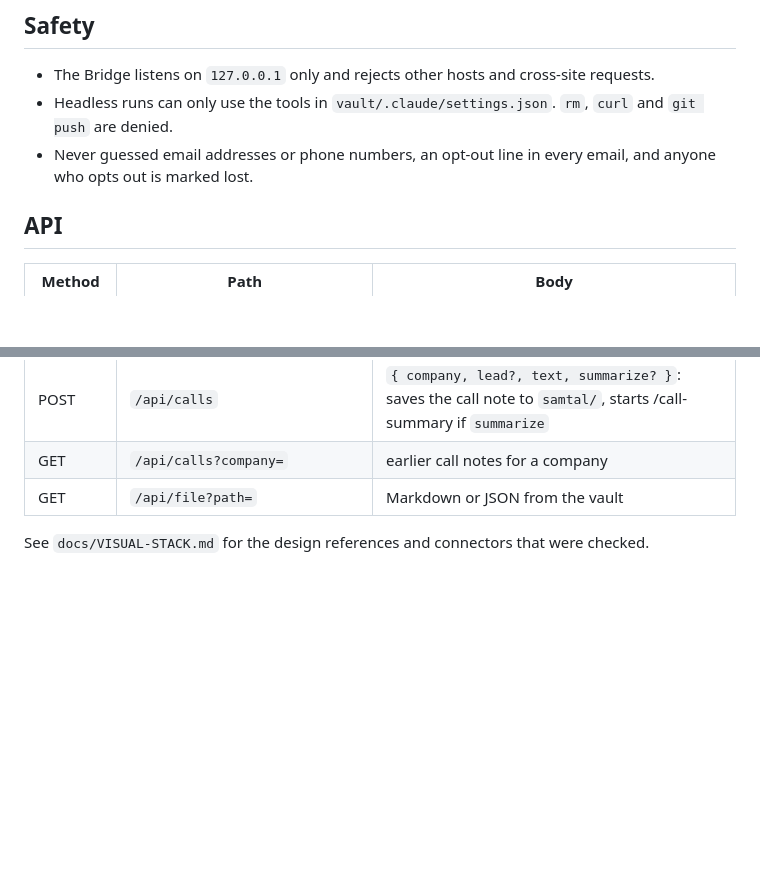
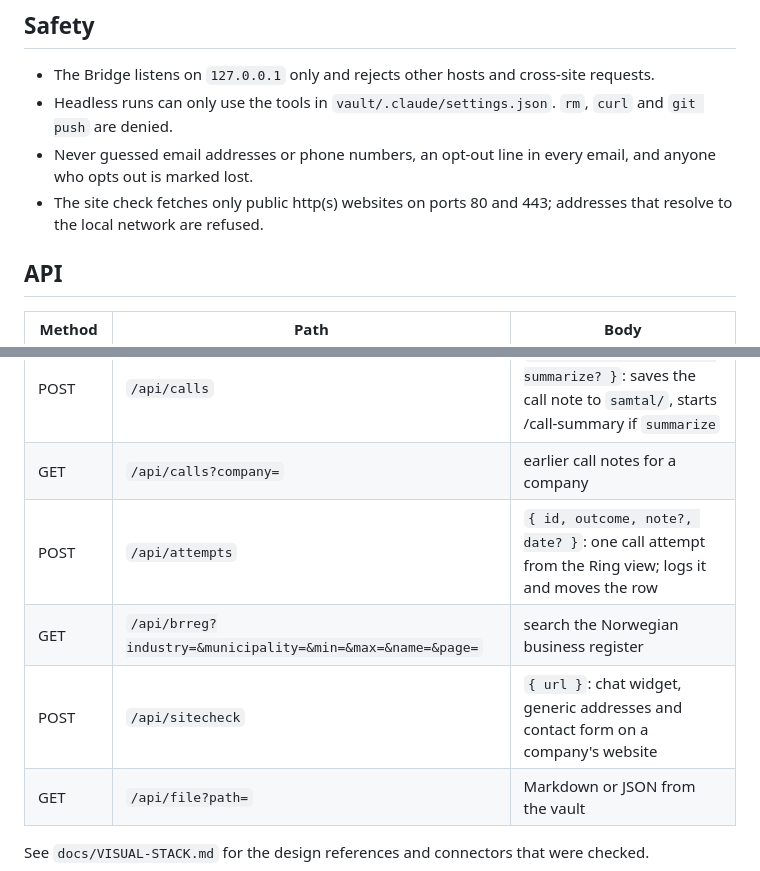
Before and after one commit to naimvmara-max/claude, a Markdown page: agentic-os/README.md, 2 parts joined by grey strips. Drawn GitHub-style; blank space fills up the shorter version.

```diff
--- a/agentic-os/README.md
+++ b/agentic-os/README.md
@@ -192,6 +230,7 @@ reads Swedish badly. More voices: Windows Settings → Time & language → Speec
 - The Bridge listens on `127.0.0.1` only and rejects other hosts and cross-site requests.
 - Headless runs can only use the tools in `vault/.claude/settings.json`. `rm`, `curl` and `git push` are denied.
 - Never guessed email addresses or phone numbers, an opt-out line in every email, and anyone who opts out is marked lost.
+- The site check fetches only public http(s) websites on ports 80 and 443; addresses that resolve to the local network are refused.
 
 ## API
 
@@ -211,6 +250,9 @@ reads Swedish badly. More voices: Windows Settings → Time & language → Speec
 | POST | `/api/trigger/:event` | `{ input? }`, e.g. `meeting-booked`, `call-saved` |
 | POST | `/api/calls` | `{ company, lead?, text, summarize? }`: saves the call note to `samtal/`, starts /call-summary if `summarize` |
 | GET | `/api/calls?company=` | earlier call notes for a company |
+| POST | `/api/attempts` | `{ id, outcome, note?, date? }`: one call attempt from the Ring view; logs it and moves the row |
+| GET | `/api/brreg?industry=&municipality=&min=&max=&name=&page=` | search the Norwegian business register |
+| POST | `/api/sitecheck` | `{ url }`: chat widget, generic addresses and contact form on a company's website |
 | GET | `/api/file?path=` | Markdown or JSON from the vault |
 
 See `docs/VISUAL-STACK.md` for the design references and connectors that were checked.
```
Also changed, not shown: other parts of agentic-os/README.md (+50 -12 lines).
